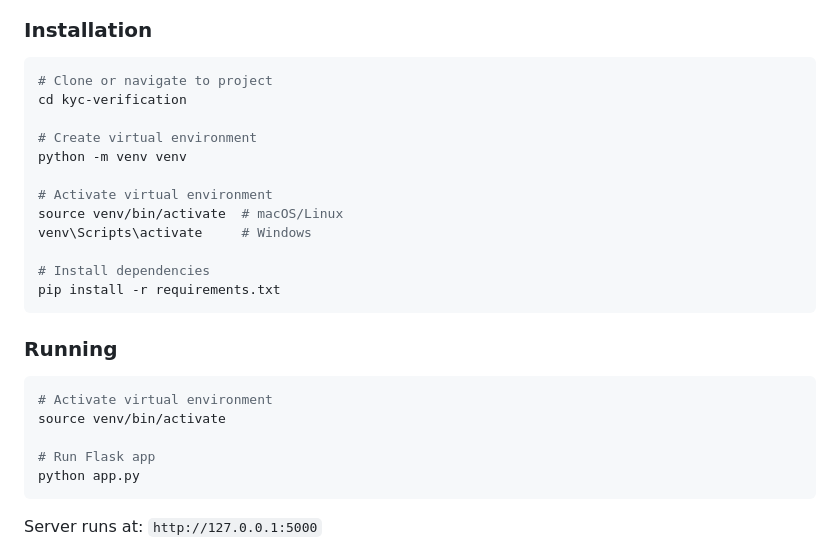
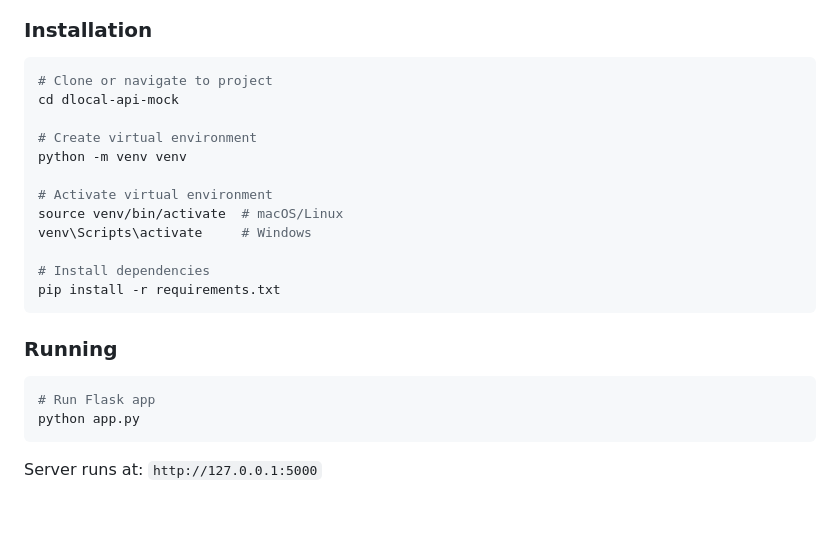
Before and after one commit to douglasffilho/dlocal-api-mock, a Markdown page: TECHNICAL_DOCS.md, the part around the change. Rendered like a GitHub page; blank space fills up the shorter version.

Commit message:
fix(readme): project folder name

````diff
--- a/TECHNICAL_DOCS.md
+++ b/TECHNICAL_DOCS.md
@@ -493,7 +493,7 @@ Reference: [dLocal Argentina Payouts Documentation](https://docs.dlocal.com/docs
 
 ```bash
 # Clone or navigate to project
-cd kyc-verification
+cd dlocal-api-mock
 
 # Create virtual environment
 python -m venv venv
@@ -509,9 +509,6 @@ pip install -r requirements.txt
 ### Running
 
 ```bash
-# Activate virtual environment
-source venv/bin/activate
-
 # Run Flask app
 python app.py
 ```
````
